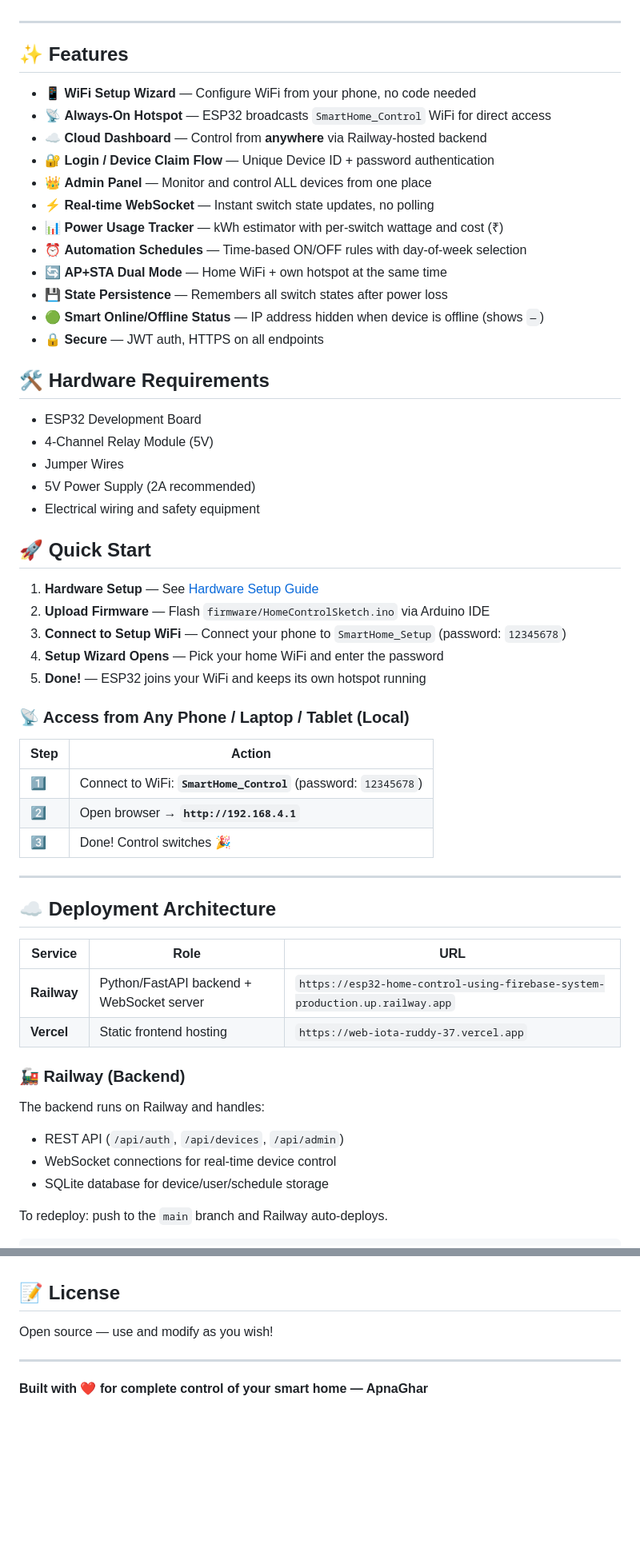
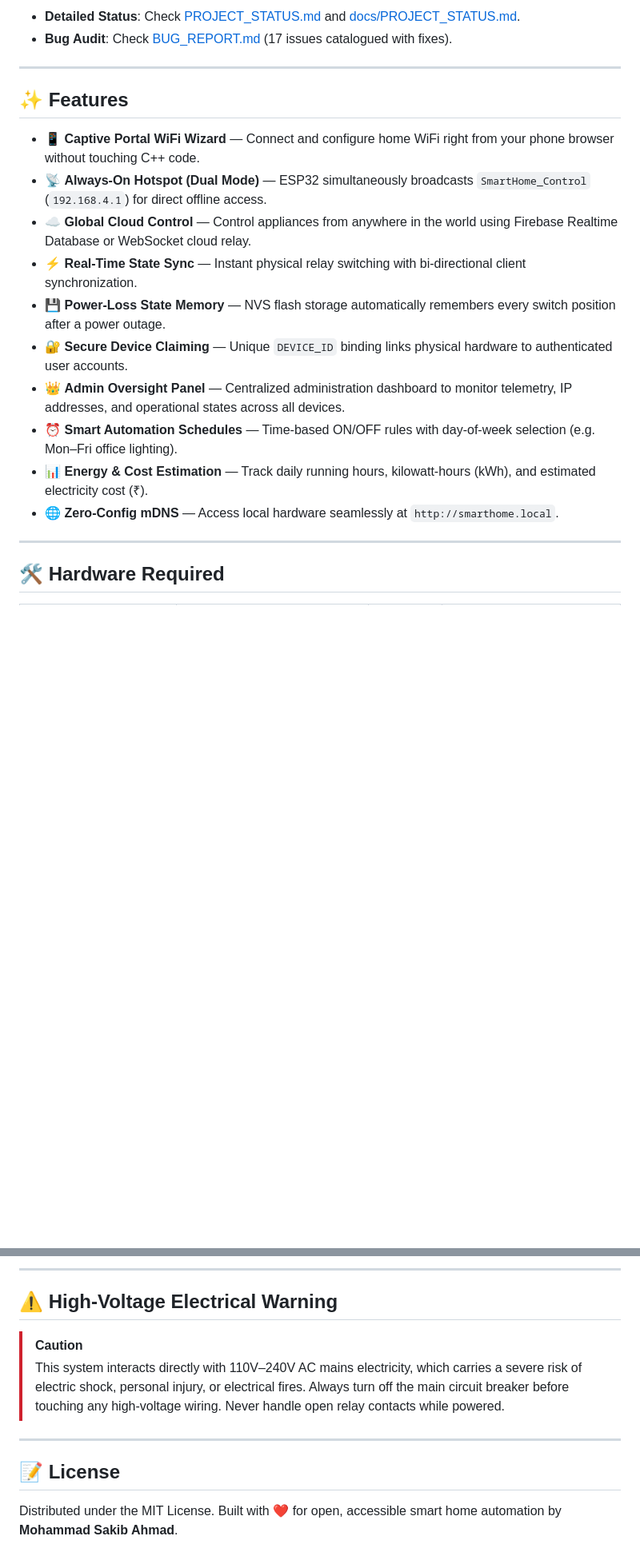
Before and after one commit to MohammadSakibAhmad0874/ESP32-Home-Control-Using-Firebase-System, a Markdown page: README.md, 2 parts joined by grey strips. Shown at 80% size. Drawn GitHub-style; blank space fills up the shorter version.

```diff
--- a/README.md
+++ b/README.md
@@ -6,60 +45,22 @@ A custom ESP32-based platform for controlling home switches via WiFi — **zero-
+- **Detailed Status**: Check [PROJECT_STATUS.md](PROJECT_STATUS.md) and [docs/PROJECT_STATUS.md](docs/PROJECT_STATUS.md).
+- **Bug Audit**: Check [BUG_REPORT.md](BUG_REPORT.md) (17 issues catalogued with fixes).
 
 ---
 
 ## ✨ Features
 
-- 📱 **WiFi Setup Wizard** — Configure WiFi from your phone, no code needed
-- 📡 **Always-On Hotspot** — ESP32 broadcasts `SmartHome_Control` WiFi for direct access
-- ☁️ **Cloud Dashboard** — Control from **anywhere** via Railway-hosted backend
-- 🔐 **Login / Device Claim Flow** — Unique Device ID + password authentication
-- 👑 **Admin Panel** — Monitor and control ALL devices from one place
-- ⚡ **Real-time WebSocket** — Instant switch state updates, no polling
-- 📊 **Power Usage Tracker** — kWh estimator with per-switch wattage and cost (₹)
-- ⏰ **Automation Schedules** — Time-based ON/OFF rules with day-of-week selection
-- 🔄 **AP+STA Dual Mode** — Home WiFi + own hotspot at the same time
-- 💾 **State Persistence** — Remembers all switch states after power loss
-- 🟢 **Smart Online/Offline Status** — IP address hidden when device is offline (shows `—`)
-- 🔒 **Secure** — JWT auth, HTTPS on all endpoints
-
-## 🛠 Hardware Requirements
-
-- ESP32 Development Board
-- 4-Channel Relay Module (5V)
-- Jumper Wires
-- 5V Power Supply (2A recommended)
-- Electrical wiring and safety equipment
-
-## 🚀 Quick Start
-
-1. **Hardware Setup** — See [Hardware Setup Guide](docs/hardware_setup.md)
-2. **Upload Firmware** — Flash `firmware/HomeControlSketch.ino` via Arduino IDE
-3. **Connect to Setup WiFi** — Connect your phone to `SmartHome_Setup` (password: `12345678`)
-4. **Setup Wizard Opens** — Pick your home WiFi and enter the password
-5. **Done!** — ESP32 joins your WiFi and keeps its own hotspot running
-
-### 📡 Access from Any Phone / Laptop / Tablet (Local)
-
-| Step | Action |
-|------|--------|
-| 1️⃣ | Connect to WiFi: **`SmartHome_Control`** (password: `12345678`) |
-| 2️⃣ | Open browser → **`http://192.168.4.1`** |
-| 3️⃣ | Done! Control switches 🎉 |
+- 📱 **Captive Portal WiFi Wizard** — Connect and configure home WiFi right from your phone browser without touching C++ code.
+- 📡 **Always-On Hotspot (Dual Mode)** — ESP32 simultaneously broadcasts `SmartHome_Control` (`192.168.4.1`) for direct offline access.
+- ☁️ **Global Cloud Control** — Control appliances from anywhere in the world using Firebase Realtime Database or WebSocket cloud relay.
+- ⚡ **Real-Time State Sync** — Instant physical relay switching with bi-directional client synchronization.
+- 💾 **Power-Loss State Memory** — NVS flash storage automatically remembers every switch position after a power outage.
+- 🔐 **Secure Device Claiming** — Unique `DEVICE_ID` binding links physical hardware to authenticated user accounts.
+- 👑 **Admin Oversight Panel** — Centralized administration dashboard to monitor telemetry, IP addresses, and operational states across all devices.
+- ⏰ **Smart Automation Schedules** — Time-based ON/OFF rules with day-of-week selection (e.g. Mon–Fri office lighting).
+- 📊 **Energy & Cost Estimation** — Track daily running hours, kilowatt-hours (kWh), and estimated electricity cost (₹).
+- 🌐 **Zero-Config mDNS** — Access local hardware seamlessly at `http://smarthome.local`.
 
 ---
 
-## ☁️ Deployment Architecture
+## 🛠 Hardware Required
 
-| Service | Role | URL |
-|---------|------|-----|
-| **Railway** | Python/FastAPI backend + WebSocket server | `https://esp32-home-control-using-firebase-system-production.up.railway.app` |
-| **Vercel** | Static frontend hosting | `https://web-iota-ruddy-37.vercel.app` |
-
-### 🚂 Railway (Backend)
-
-The backend runs on Railway and handles:
-- REST API (`/api/auth`, `/api/devices`, `/api/admin`)
-- WebSocket connections for real-time device control
-- SQLite database for device/user/schedule storage
-
-To redeploy: push to the `main` branch and Railway auto-deploys.
-
@@ -132,8 +174,12 @@ This project controls mains electricity. Always:
+---
+
+## ⚠️ High-Voltage Electrical Warning
+
+> [!CAUTION]
+> This system interacts directly with 110V–240V AC mains electricity, which carries a severe risk of electric shock, personal injury, or electrical fires. Always turn off the main circuit breaker before touching any high-voltage wiring. Never handle open relay contacts while powered.
+
+---
 
 ## 📝 License
 
-Open source — use and modify as you wish!
-
----
-
-**Built with ❤️ for complete control of your smart home — ApnaGhar**
+Distributed under the MIT License. Built with ❤️ for open, accessible smart home automation by **Mohammad Sakib Ahmad**.
```
Also changed, not shown: other parts of README.md (+136 -56 lines), PROJECT_STATUS.md (added, +77 -0 lines), docs/PROJECT_STATUS.md (added, +59 -0 lines).
